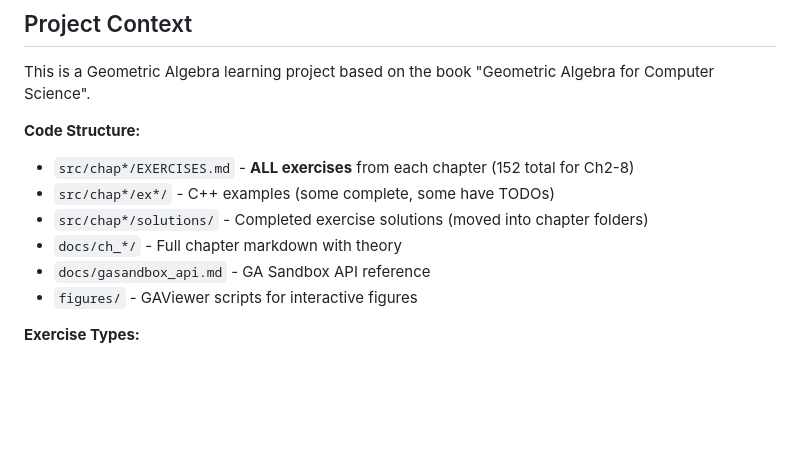
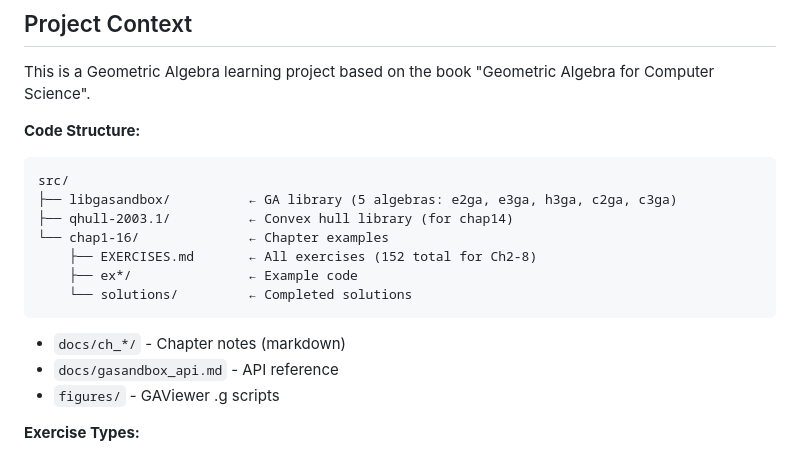
Before and after one commit to ajaygunalan/geometric_algebra, a Markdown page: CLAUDE.md, the part around the change. Drawn GitHub-style; blank space fills up the shorter version.

````diff
--- a/CLAUDE.md
+++ b/CLAUDE.md
@@ -5,12 +5,18 @@
 This is a Geometric Algebra learning project based on the book "Geometric Algebra for Computer Science".
 
 **Code Structure:**
-- `src/chap*/EXERCISES.md` - **ALL exercises** from each chapter (152 total for Ch2-8)
-- `src/chap*/ex*/` - C++ examples (some complete, some have TODOs)
-- `src/chap*/solutions/` - Completed exercise solutions (moved into chapter folders)
-- `docs/ch_*/` - Full chapter markdown with theory
-- `docs/gasandbox_api.md` - GA Sandbox API reference
-- `figures/` - GAViewer scripts for interactive figures
+```
+src/
+├── libgasandbox/          ← GA library (5 algebras: e2ga, e3ga, h3ga, c2ga, c3ga)
+├── qhull-2003.1/          ← Convex hull library (for chap14)
+└── chap1-16/              ← Chapter examples
+    ├── EXERCISES.md       ← All exercises (152 total for Ch2-8)
+    ├── ex*/               ← Example code
+    └── solutions/         ← Completed solutions
+```
+- `docs/ch_*/` - Chapter notes (markdown)
+- `docs/gasandbox_api.md` - API reference
+- `figures/` - GAViewer .g scripts
 
 **Exercise Types:**
 - `Drill` - Computational practice
````
Also changed, not shown: README.md (+16 -7 lines).
